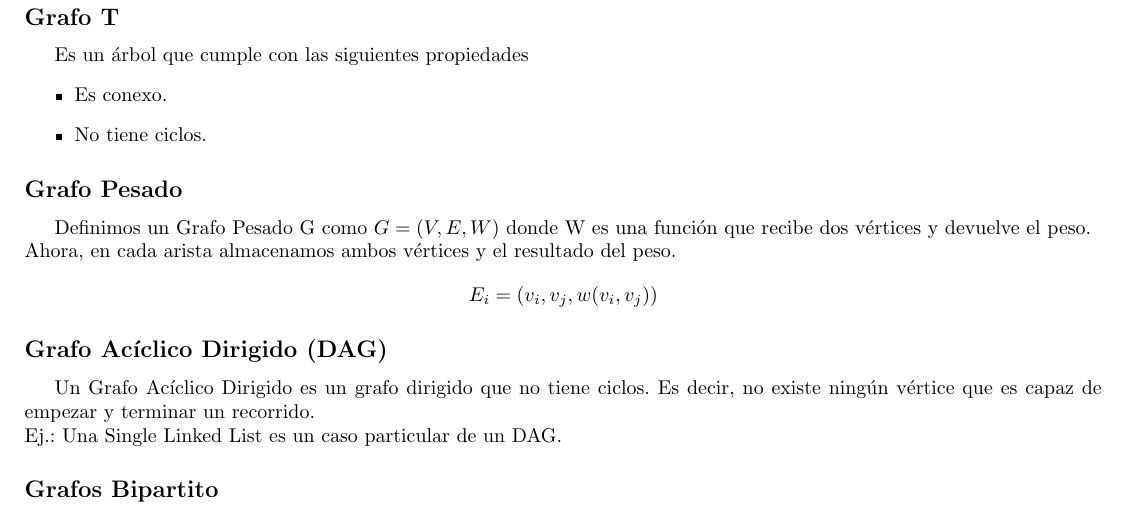
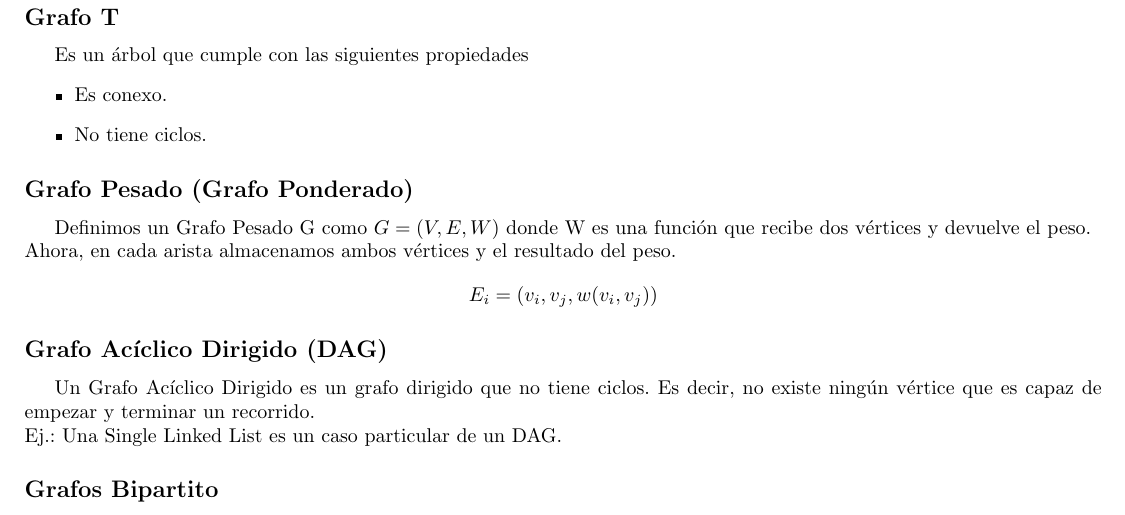
Before and after one commit to tomihq/tda, a LaTeX CV (resumen.tex): part of page 17 of 39, cut so that both start at the same text. Compiled offline with pdfLaTeX.

Commit message:
add: grafo ponderado

```diff
--- a/resumen.tex
+++ b/resumen.tex
@@ -279,7 +279,7 @@ Es un árbol que cumple con las siguientes propiedades
     \item Es conexo.
     \item No tiene ciclos.
 \end{itemize}
-\subsection*{Grafo Pesado}
+\subsection*{Grafo Pesado (Grafo Ponderado)}
 Definimos un Grafo Pesado G como $G = (V, E, W)$ donde W es una función que recibe dos vértices y devuelve el peso. \\
 Ahora, en cada arista almacenamos ambos vértices y el resultado del peso.
 \[E_{i} = (v_{i}, v_{j}, w(v_{i},v_{j}))\]
```
Also changed, not shown: resumen.pdf.
